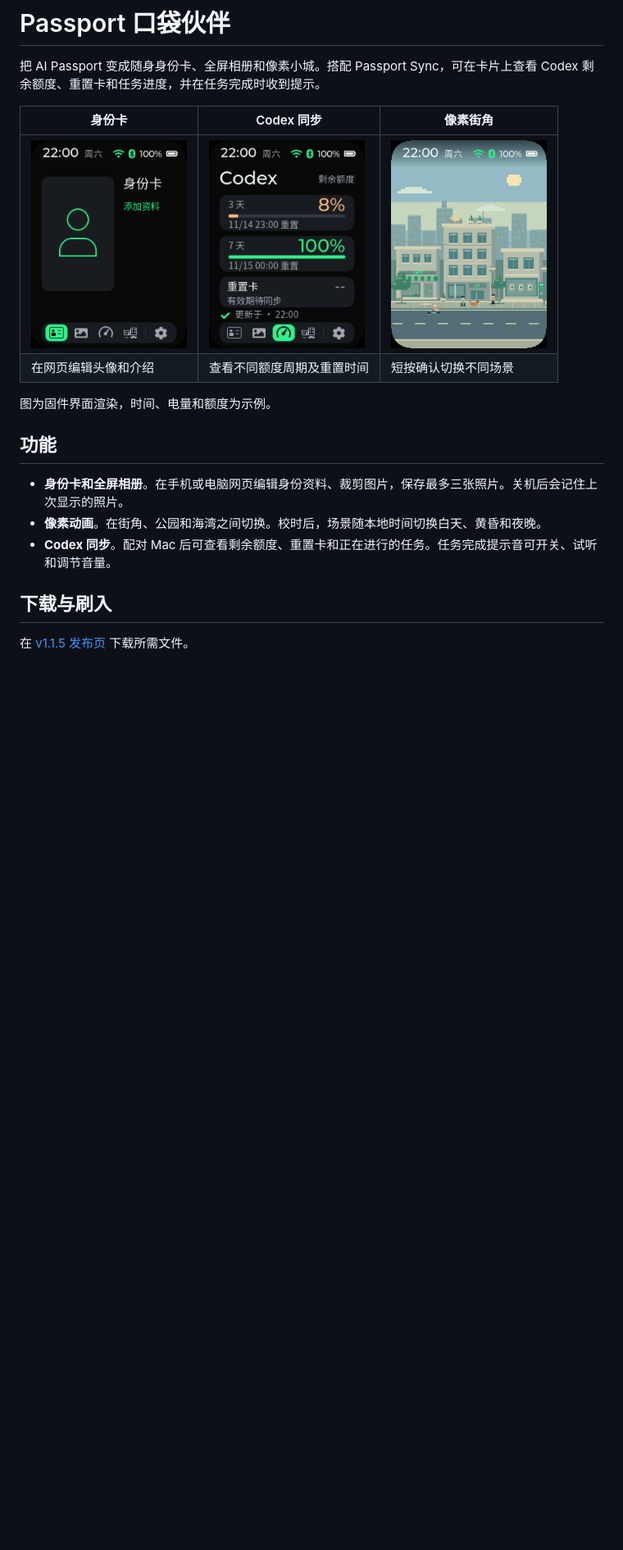
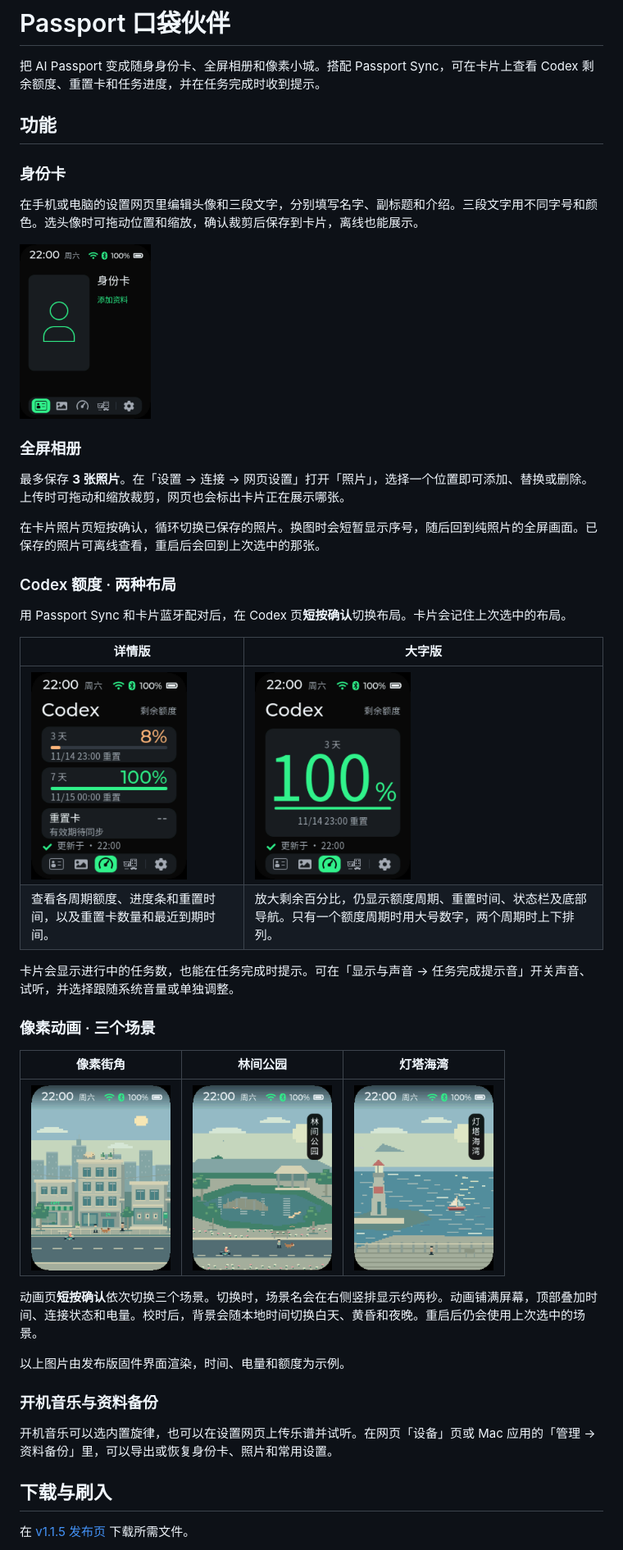
Before and after one commit to CCraster/folotoy-ai-passport, a Markdown page: README.md, the part around the change. Shown at 82% size. Rendered like a GitHub page; pictures changed too: docs/screenshots/harbor-day.png (added), docs/screenshots/park-day.png (added), docs/screenshots/quota-focus-single.png (added); blank space fills up the shorter version.

Commit message:
Describe the photo album and switchable display modes

```diff
--- a/README.md
+++ b/README.md
@@ -2,18 +2,44 @@
 
 把 AI Passport 变成随身身份卡、全屏相册和像素小城。搭配 Passport Sync，可在卡片上查看 Codex 剩余额度、重置卡和任务进度，并在任务完成时收到提示。
 
-| 身份卡 | Codex 同步 | 像素街角 |
-| --- | --- | --- |
-| <img src="docs/screenshots/badge-navigation.png" width="190" alt="身份卡首次打开画面"> | <img src="docs/screenshots/quota-detail.png" width="190" alt="Codex 额度界面"> | <img src="docs/screenshots/city-day.png" width="190" alt="像素街角动画画面"> |
-| 在网页编辑头像和介绍 | 查看不同额度周期及重置时间 | 短按确认切换不同场景 |
-
-图为固件界面渲染，时间、电量和额度为示例。
-
 ## 功能
 
-- **身份卡和全屏相册**。在手机或电脑网页编辑身份资料、裁剪图片，保存最多三张照片。关机后会记住上次显示的照片。
-- **像素动画**。在街角、公园和海湾之间切换。校时后，场景随本地时间切换白天、黄昏和夜晚。
-- **Codex 同步**。配对 Mac 后可查看剩余额度、重置卡和正在进行的任务。任务完成提示音可开关、试听和调节音量。
+### 身份卡
+
+在手机或电脑的设置网页里编辑头像和三段文字，分别填写名字、副标题和介绍。三段文字用不同字号和颜色。选头像时可拖动位置和缩放，确认裁剪后保存到卡片，离线也能展示。
+
+<img src="docs/screenshots/badge-navigation.png" width="160" alt="身份卡首次打开画面">
+
+### 全屏相册
+
+最多保存 **3 张照片**。在「设置 → 连接 → 网页设置」打开「照片」，选择一个位置即可添加、替换或删除。上传时可拖动和缩放裁剪，网页也会标出卡片正在展示哪张。
+
+在卡片照片页短按确认，循环切换已保存的照片。换图时会短暂显示序号，随后回到纯照片的全屏画面。已保存的照片可离线查看，重启后会回到上次选中的那张。
+
+### Codex 额度 · 两种布局
+
+用 Passport Sync 和卡片蓝牙配对后，在 Codex 页**短按确认**切换布局。卡片会记住上次选中的布局。
+
+| 详情版 | 大字版 |
+| --- | --- |
+| <img src="docs/screenshots/quota-detail.png" width="190" alt="Codex 额度详情版，以示例数据展示"> | <img src="docs/screenshots/quota-focus-single.png" width="190" alt="Codex 单额度周期的大字版，以示例数据展示"> |
+| 查看各周期额度、进度条和重置时间，以及重置卡数量和最近到期时间。 | 放大剩余百分比，仍显示额度周期、重置时间、状态栏及底部导航。只有一个额度周期时用大号数字，两个周期时上下排列。 |
+
+卡片会显示进行中的任务数，也能在任务完成时提示。可在「显示与声音 → 任务完成提示音」开关声音、试听，并选择跟随系统音量或单独调整。
+
+### 像素动画 · 三个场景
+
+| 像素街角 | 林间公园 | 灯塔海湾 |
+| --- | --- | --- |
+| <img src="docs/screenshots/city-day.png" width="170" alt="像素街角"> | <img src="docs/screenshots/park-day.png" width="170" alt="林间公园"> | <img src="docs/screenshots/harbor-day.png" width="170" alt="灯塔海湾"> |
+
+动画页**短按确认**依次切换三个场景。切换时，场景名会在右侧竖排显示约两秒。动画铺满屏幕，顶部叠加时间、连接状态和电量。校时后，背景会随本地时间切换白天、黄昏和夜晚。重启后仍会使用上次选中的场景。
+
+以上图片由发布版固件界面渲染，时间、电量和额度为示例。
+
+### 开机音乐与资料备份
+
+开机音乐可以选内置旋律，也可以在设置网页上传乐谱并试听。在网页「设备」页或 Mac 应用的「管理 → 资料备份」里，可以导出或恢复身份卡、照片和常用设置。
 
 ## 下载与刷入
 
```
